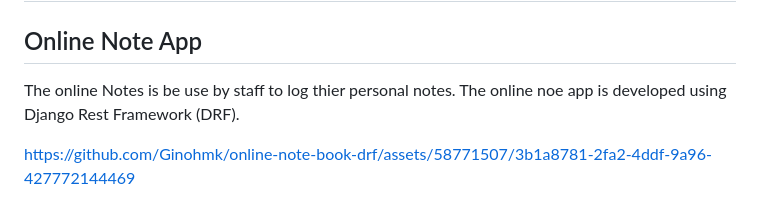
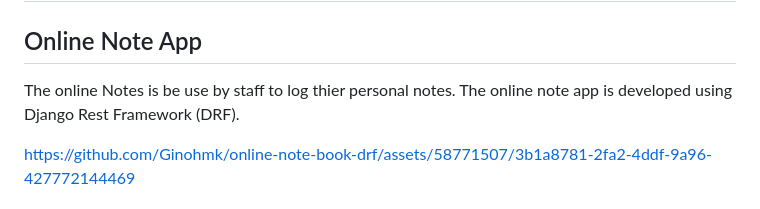
Before and after one commit to codewithmike01/online-note-book-drf, a Markdown page: README.md, the part around the change. Rendered like a GitHub page.

```diff
--- a/README.md
+++ b/README.md
@@ -2,7 +2,7 @@
 
 ## Online Note App
 
-The online Notes is be use by staff to log thier personal notes. The online noe app is developed using Django Rest Framework (DRF).
+The online Notes is be use by staff to log thier personal notes. The online note app is developed using Django Rest Framework (DRF).
 
 https://github.com/Ginohmk/online-note-book-drf/assets/58771507/3b1a8781-2fa2-4ddf-9a96-427772144469
 
```
